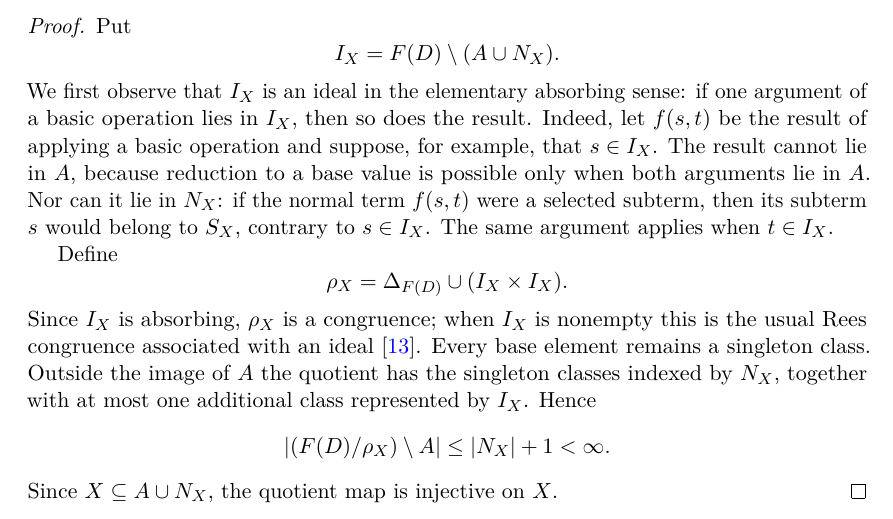
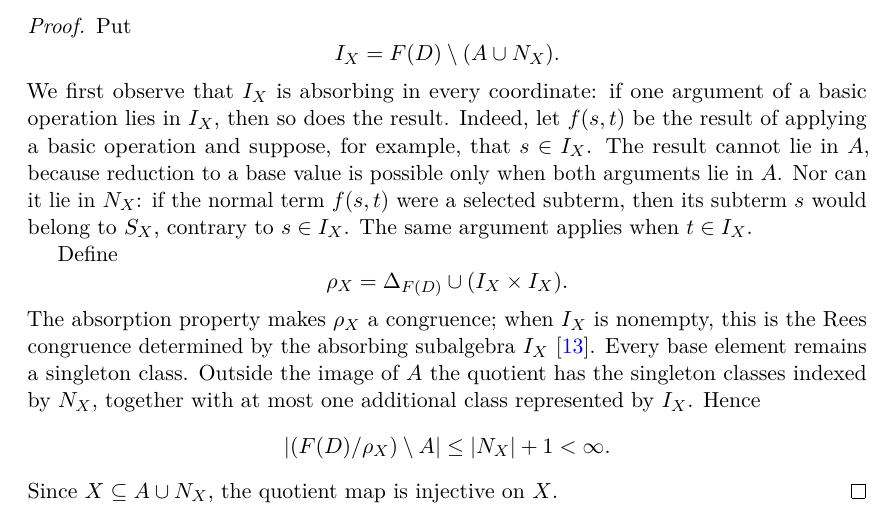
Before and after one commit to Puhyuhy/ResolutionSemantics, a LaTeX paper (paper/latex/paper.tex, which reads paper/latex/finite-complement-discrimination.tex): part of page 4 of 9, cut so that both start at the same text. Compiled offline with pdfLaTeX.

Commit message:
paper: state absorption directly in Rees argument

```diff
--- a/paper/latex/finite-complement-discrimination.tex
+++ b/paper/latex/finite-complement-discrimination.tex
@@ -23,24 +23,24 @@ Put
 \[
  I_X=F(D)\setminus(A\cup N_X).
 \]
-We first observe that $I_X$ is an ideal in the elementary absorbing sense: if
-one argument of a basic operation lies in $I_X$, then so does the result.
-Indeed, let $f(s,t)$ be the result of applying a basic operation and suppose,
-for example, that $s\in I_X$.  The result cannot lie in $A$, because reduction
-to a base value is possible only when both arguments lie in $A$.  Nor can it
-lie in $N_X$: if the normal term $f(s,t)$ were a selected subterm, then its
-subterm $s$ would belong to $S_X$, contrary to $s\in I_X$.  The same argument
-applies when $t\in I_X$.
+We first observe that $I_X$ is absorbing in every coordinate: if one argument
+of a basic operation lies in $I_X$, then so does the result.  Indeed, let
+$f(s,t)$ be the result of applying a basic operation and suppose, for example,
+that $s\in I_X$.  The result cannot lie in $A$, because reduction to a base
+value is possible only when both arguments lie in $A$.  Nor can it lie in
+$N_X$: if the normal term $f(s,t)$ were a selected subterm, then its subterm
+$s$ would belong to $S_X$, contrary to $s\in I_X$.  The same argument applies
+when $t\in I_X$.
 
 Define
 \[
  \rho_X=\Delta_{F(D)}\cup(I_X\times I_X).
 \]
-Since $I_X$ is absorbing, $\rho_X$ is a congruence; when $I_X$ is nonempty this
-is the usual Rees congruence associated with an ideal \cite{Tichy1981}.  Every
-base element remains a singleton class.  Outside the image of $A$ the quotient
-has the singleton classes indexed by $N_X$, together with at most one
-additional class represented by $I_X$.  Hence
+The absorption property makes $\rho_X$ a congruence; when $I_X$ is nonempty,
+this is the Rees congruence determined by the absorbing subalgebra $I_X$
+\cite{Tichy1981}.  Every base element remains a singleton class.  Outside the
+image of $A$ the quotient has the singleton classes indexed by $N_X$, together
+with at most one additional class represented by $I_X$.  Hence
 \[
  |(F(D)/\rho_X)\setminus A|\le |N_X|+1<\infty.
 \]
```
